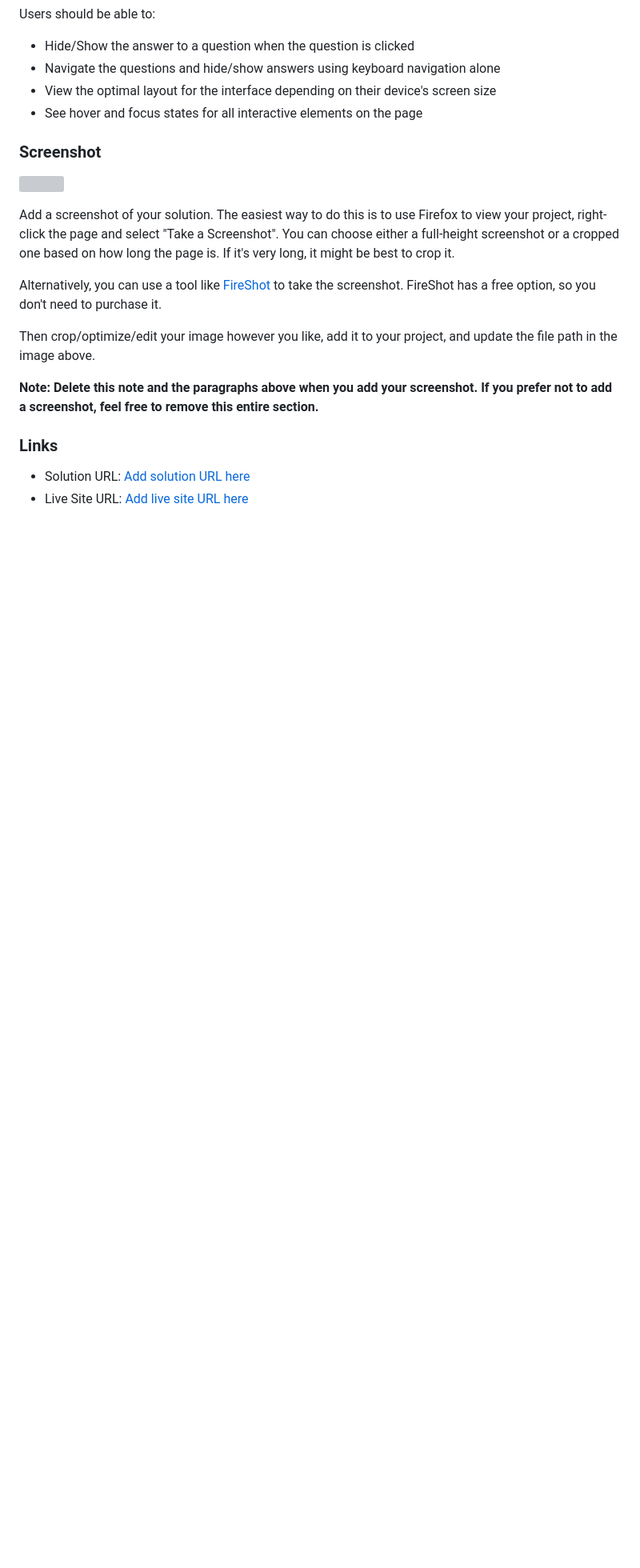
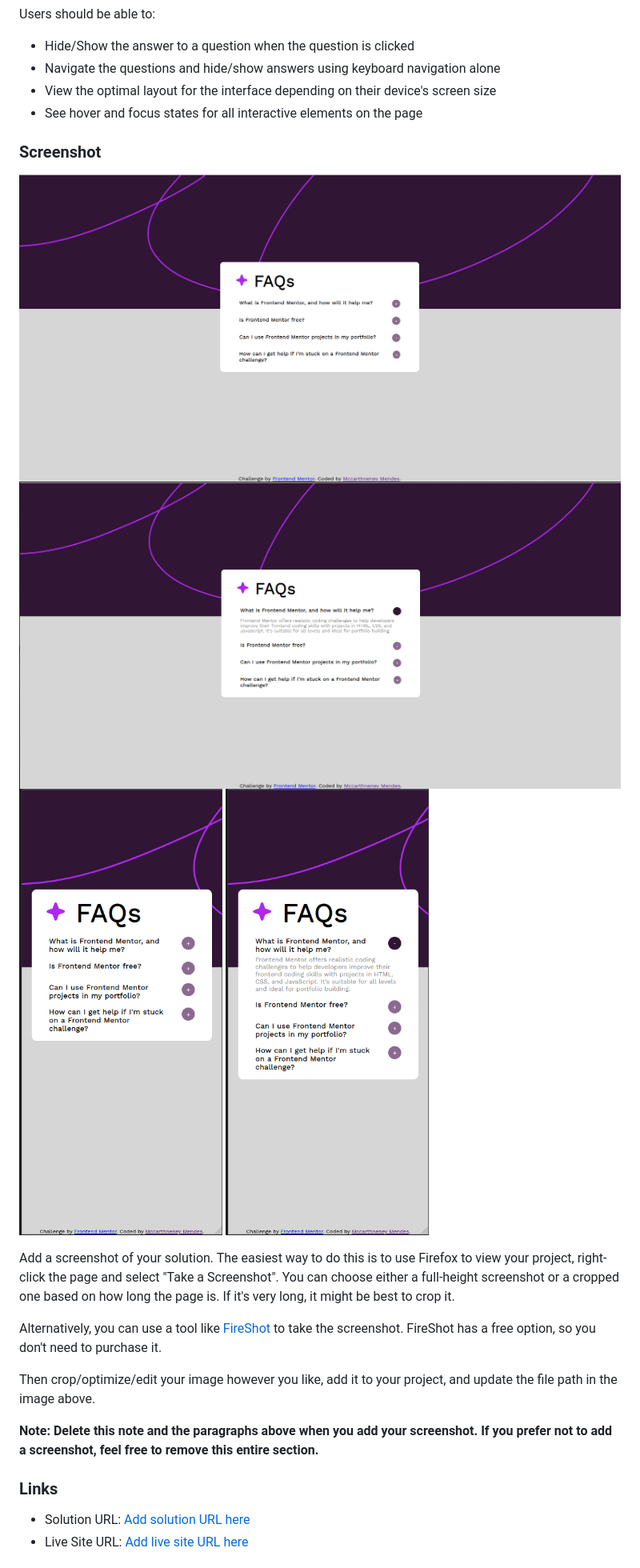
Before and after one commit to mccartheney/frontendMentor-FAQ-accordion, a Markdown page: README.md, the part around the change. Shown: that part at 80% size. Rendered like a GitHub page; pictures changed too: assets/screenshots/mobile1.png (added), assets/screenshots/mobile2.png (added), assets/screenshots/pc1.png (added); blank space fills up the shorter version; grey boxes are pictures that could not be loaded.

Commit message:
REAME Atualization 2

```diff
--- a/README.md
+++ b/README.md
@@ -33,7 +33,10 @@ Users should be able to:
 
 ### Screenshot
 
-![](./screenshot.jpg)
+![](./assets/screenshots/pc1.png)
+![](./assets/screenshots/pc2.png)
+![](./assets/screenshots/mobile1.png)
+![](./assets/screenshots/mobile2.png)
 
 Add a screenshot of your solution. The easiest way to do this is to use Firefox to view your project, right-click the page and select "Take a Screenshot". You can choose either a full-height screenshot or a cropped one based on how long the page is. If it's very long, it might be best to crop it.
 
```
